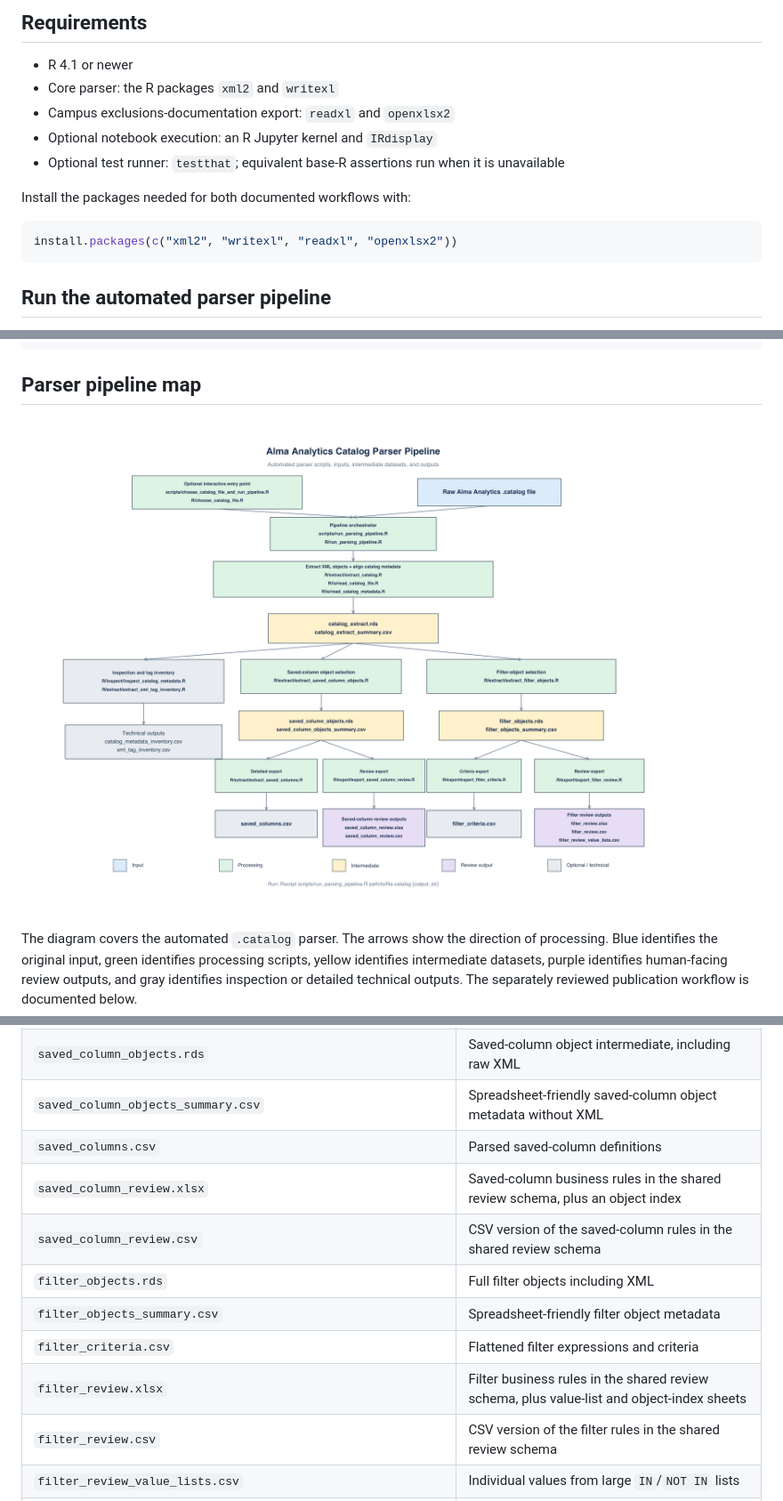
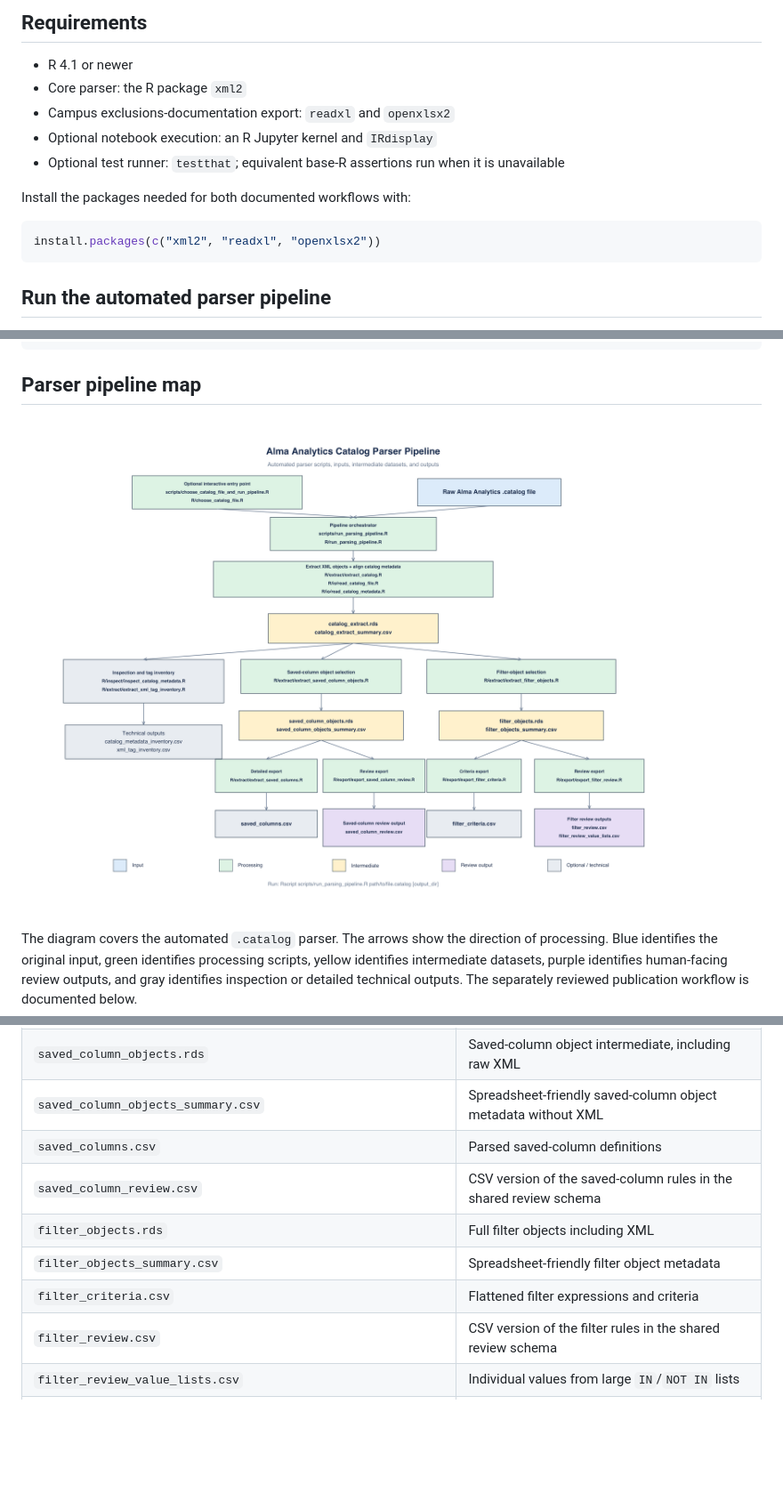
Before and after one commit to kristenchua-commits/alma-analytics-catalog-file-parser-project, a Markdown page: README.md, 3 parts joined by grey strips. Shown: that part at 89% size. GitHub-like rendering; pictures changed too: documentation/images/run_parser_pipeline_diagram.png; blank space fills up the shorter version.

Commit message:
remove duplicative .xlsx files

````diff
--- a/README.md
+++ b/README.md
@@ -20,7 +20,7 @@ writes spreadsheet-friendly CSV files without the large `xml_text` column.
 ## Requirements
 
 - R 4.1 or newer
-- Core parser: the R packages `xml2` and `writexl`
+- Core parser: the R package `xml2`
 - Campus exclusions-documentation export: `readxl` and `openxlsx2`
 - Optional notebook execution: an R Jupyter kernel and `IRdisplay`
 - Optional test runner: `testthat`; equivalent base-R assertions run when it is
@@ -29,7 +29,7 @@ writes spreadsheet-friendly CSV files without the large `xml_text` column.
 Install the packages needed for both documented workflows with:
 
 ```r
-install.packages(c("xml2", "writexl", "readxl", "openxlsx2"))
+install.packages(c("xml2", "readxl", "openxlsx2"))
 ```
 
 ## Run the automated parser pipeline
@@ -287,12 +287,10 @@ Campus documentation filenames use this pattern:
 | `saved_column_objects.rds` | Saved-column object intermediate, including raw XML |
 | `saved_column_objects_summary.csv` | Spreadsheet-friendly saved-column object metadata without XML |
 | `saved_columns.csv` | Parsed saved-column definitions |
-| `saved_column_review.xlsx` | Saved-column business rules in the shared review schema, plus an object index |
 | `saved_column_review.csv` | CSV version of the saved-column rules in the shared review schema |
 | `filter_objects.rds` | Full filter objects including XML |
 | `filter_objects_summary.csv` | Spreadsheet-friendly filter object metadata |
 | `filter_criteria.csv` | Flattened filter expressions and criteria |
-| `filter_review.xlsx` | Filter business rules in the shared review schema, plus value-list and object-index sheets |
 | `filter_review.csv` | CSV version of the filter rules in the shared review schema |
 | `filter_review_value_lists.csv` | Individual values from large `IN`/`NOT IN` lists |
 | `normalized_combined_saved_column_and_filter_review.xlsx` | Reviewed, manually enriched source for campus publication; not created by `run_parsing_pipeline()` |
````
Also changed, not shown: other parts of README.md (+2 -2 lines), 10 other files.
